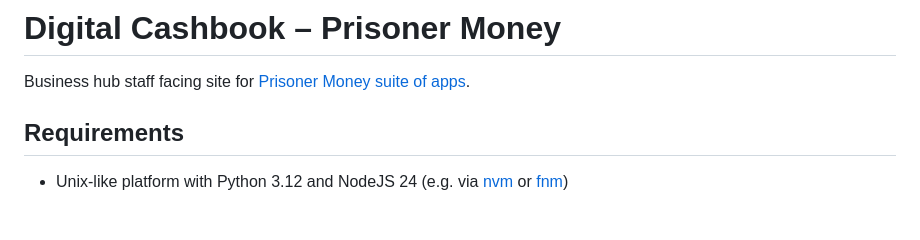
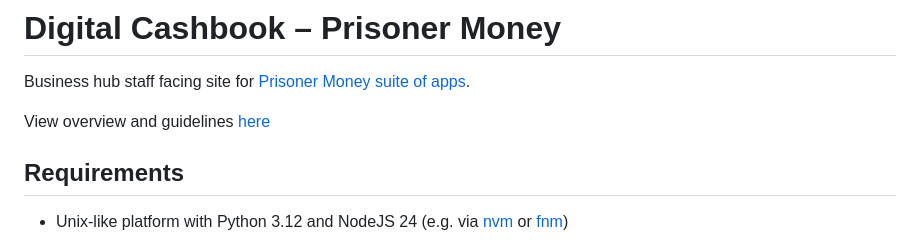
Before and after one commit to ministryofjustice/money-to-prisoners-cashbook, a Markdown page: README.md, the part around the change. Rendered like a GitHub page; blank space fills up the shorter version.

```diff
--- a/README.md
+++ b/README.md
@@ -1,6 +1,8 @@
 # Digital Cashbook – Prisoner Money
 
 Business hub staff facing site for [Prisoner Money suite of apps](https://github.com/ministryofjustice/money-to-prisoners).
+
+View overview and guidelines [here](guidelines.md)
 
 ## Requirements
 
```
Also changed, not shown: guidelines.md (added, +96 -0 lines).
